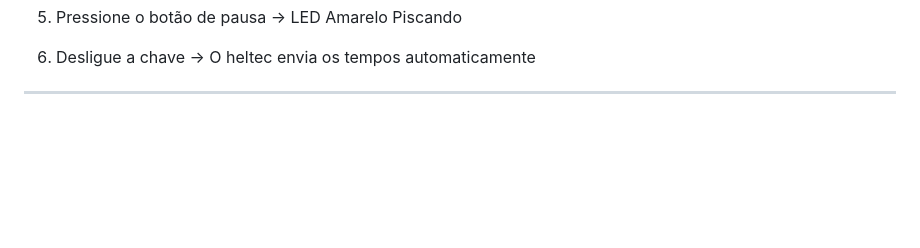
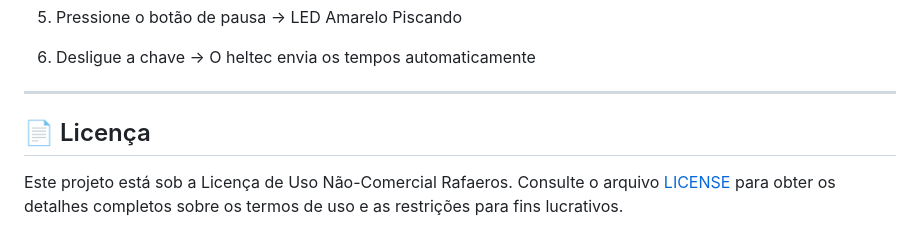
Before and after one commit to Rafaeros/time-sensor, a Markdown page: README.md, the part around one of its changes. Rendered like a GitHub page; blank space fills up the shorter version.

Commit message:
[add] license

```diff
--- a/README.md
+++ b/README.md
@@ -155,3 +157,7 @@ graph TB
 6. Desligue a chave → O heltec envia os tempos automaticamente
 
 <hr/>
+
+## 📄 Licença
+
+Este projeto está sob a Licença de Uso Não-Comercial Rafaeros. Consulte o arquivo [LICENSE](LICENSE) para obter os detalhes completos sobre os termos de uso e as restrições para fins lucrativos.
```
Also changed, not shown: other parts of README.md (+2 -0 lines).
